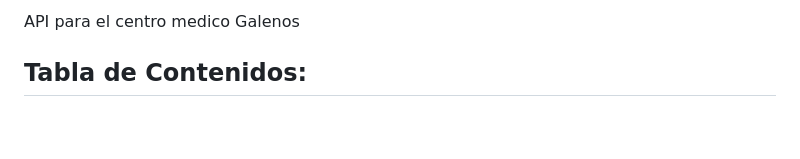
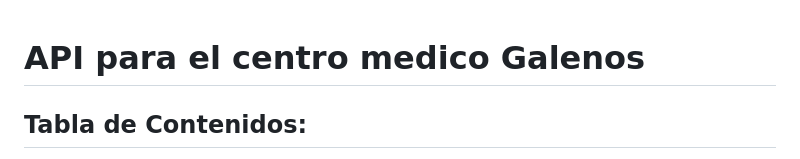
Before and after one commit to pabtorreso/API-PrototipoWeb, a Markdown page: README.md, the part around the change printed below. GitHub-like rendering; blank space fills up the shorter version.

```diff
--- a/README.md
+++ b/README.md
@@ -1,5 +1,5 @@
-API para el centro medico Galenos
 
+# API para el centro medico Galenos
 
 ## Tabla de Contenidos:
 
```
Also changed, not shown: other parts of README.md (+7 -7 lines).
